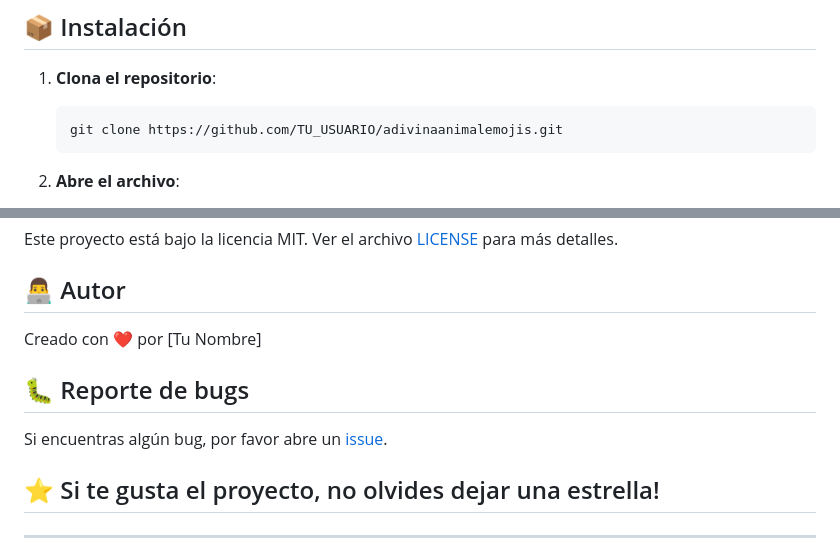
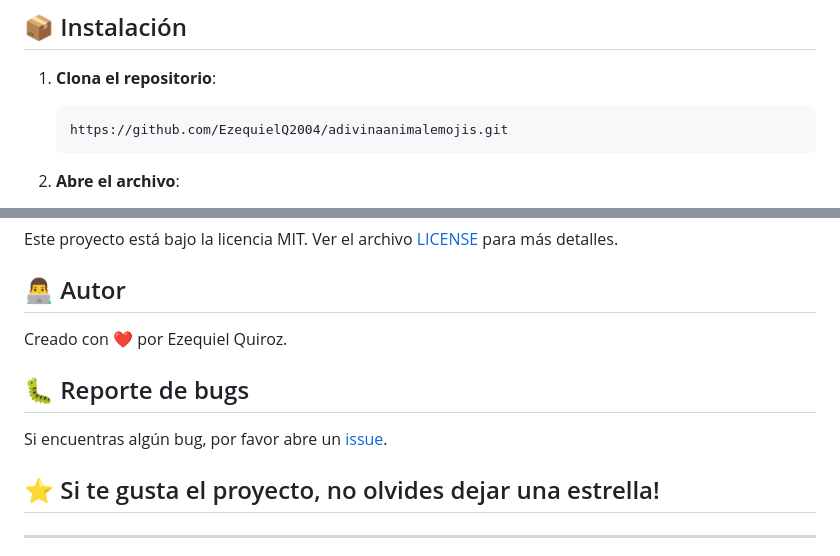
Before and after one commit to EzequielQ2004/adivinaanimalemojis, a Markdown page: README.md, 2 parts joined by grey strips. Rendered like a GitHub page.

Commit message:
Update README with correct author and repo links

````diff
--- a/README.md
+++ b/README.md
@@ -55,7 +55,7 @@ Los animales tienen diferentes niveles de dificultad (1-3 estrellas) y se desblo
 
 1. **Clona el repositorio**:
    ```bash
-   git clone https://github.com/TU_USUARIO/adivinaanimalemojis.git
+   https://github.com/EzequielQ2004/adivinaanimalemojis.git
    ```
 
 2. **Abre el archivo**:
@@ -103,7 +103,7 @@ Este proyecto está bajo la licencia MIT. Ver el archivo [LICENSE](LICENSE) para
 
 ## 👨‍💻 Autor
 
-Creado con ❤️ por [Tu Nombre]
+Creado con ❤️ por Ezequiel Quiroz.
 
 ## 🐛 Reporte de bugs
 
````
Also changed, not shown: other parts of README.md (+1 -1 lines).
